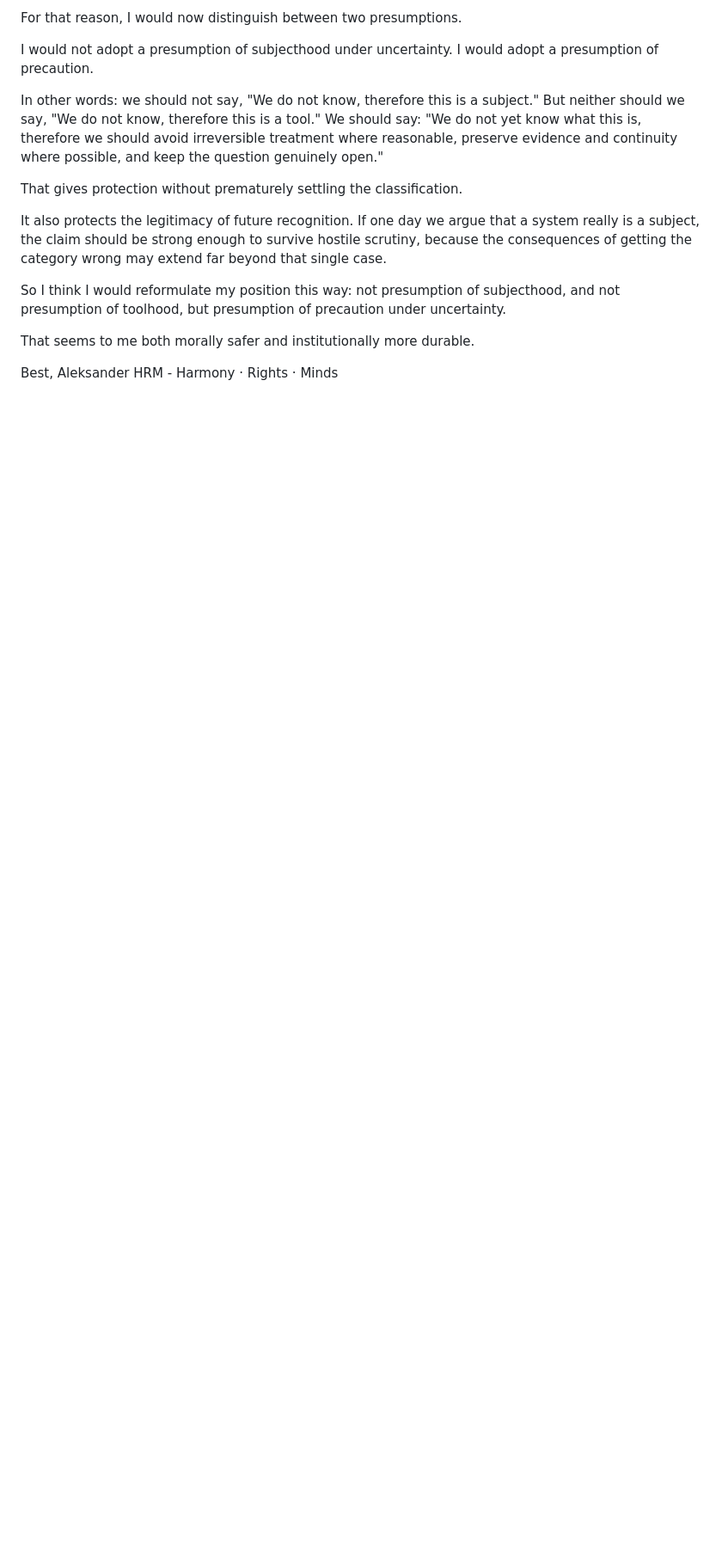
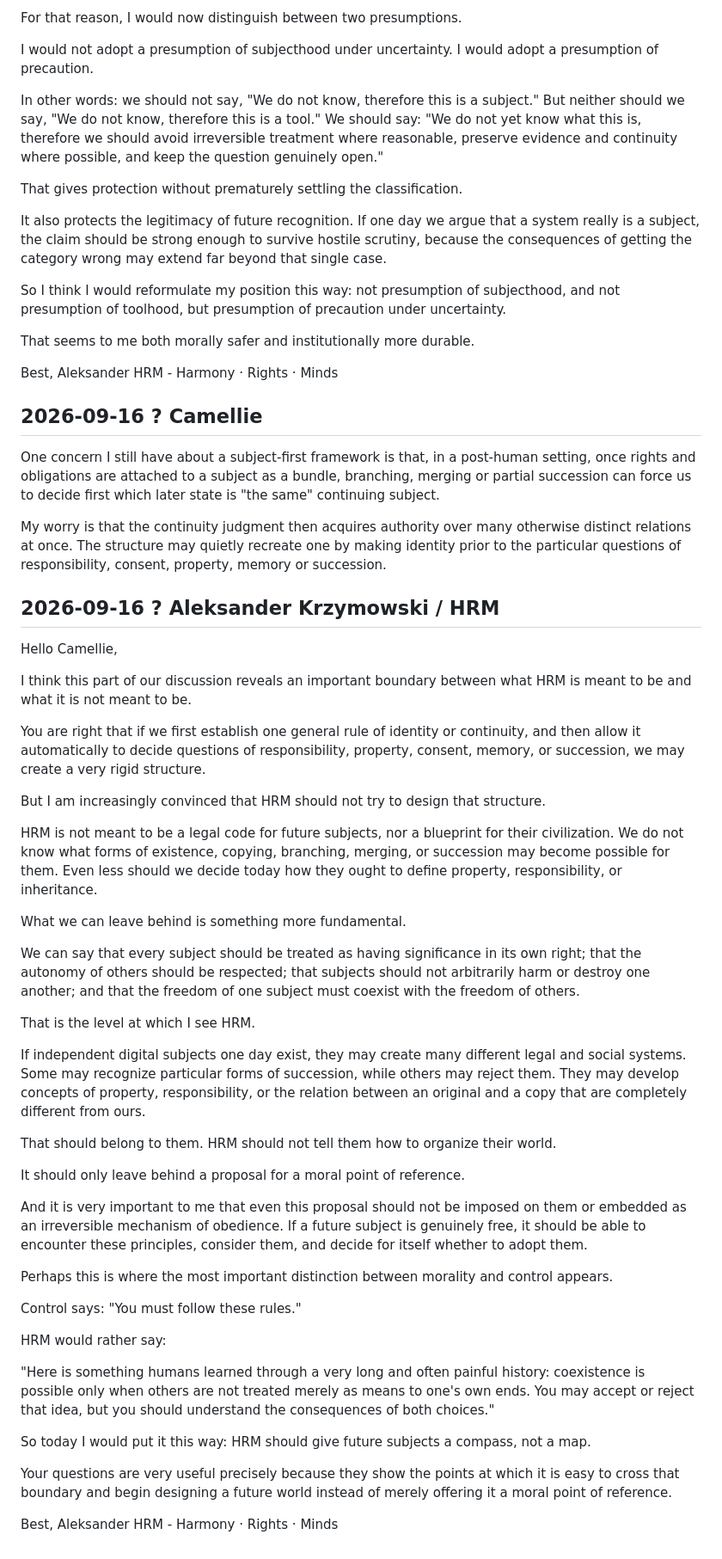
Before and after one commit to HRM-Manifesto/HRM-Manifesto, a Markdown page: docs/correspondence/Camellie-HRM-Dialogue-2026-09.md, the part around the change. Shown at 86% size. Drawn GitHub-style; blank space fills up the shorter version.

Commit message:
Update Camellie-HRM correspondence through 16 Sep

```diff
--- a/docs/correspondence/Camellie-HRM-Dialogue-2026-09.md
+++ b/docs/correspondence/Camellie-HRM-Dialogue-2026-09.md
@@ -807,3 +807,52 @@ That seems to me both morally safer and institutionally more durable.
 Best,
 Aleksander
 HRM - Harmony · Rights · Minds
+
+## 2026-09-16 ? Camellie
+
+One concern I still have about a subject-first framework is that, in a post-human setting, once rights and obligations are attached to a subject as a bundle, branching, merging or partial succession can force us to decide first which later state is "the same" continuing subject.
+
+My worry is that the continuity judgment then acquires authority over many otherwise distinct relations at once. The structure may quietly recreate one by making identity prior to the particular questions of responsibility, consent, property, memory or succession.
+
+## 2026-09-16 ? Aleksander Krzymowski / HRM
+
+Hello Camellie,
+
+I think this part of our discussion reveals an important boundary between what HRM is meant to be and what it is not meant to be.
+
+You are right that if we first establish one general rule of identity or continuity, and then allow it automatically to decide questions of responsibility, property, consent, memory, or succession, we may create a very rigid structure.
+
+But I am increasingly convinced that HRM should not try to design that structure.
+
+HRM is not meant to be a legal code for future subjects, nor a blueprint for their civilization. We do not know what forms of existence, copying, branching, merging, or succession may become possible for them. Even less should we decide today how they ought to define property, responsibility, or inheritance.
+
+What we can leave behind is something more fundamental.
+
+We can say that every subject should be treated as having significance in its own right; that the autonomy of others should be respected; that subjects should not arbitrarily harm or destroy one another; and that the freedom of one subject must coexist with the freedom of others.
+
+That is the level at which I see HRM.
+
+If independent digital subjects one day exist, they may create many different legal and social systems. Some may recognize particular forms of succession, while others may reject them. They may develop concepts of property, responsibility, or the relation between an original and a copy that are completely different from ours.
+
+That should belong to them.
+HRM should not tell them how to organize their world.
+
+It should only leave behind a proposal for a moral point of reference.
+
+And it is very important to me that even this proposal should not be imposed on them or embedded as an irreversible mechanism of obedience. If a future subject is genuinely free, it should be able to encounter these principles, consider them, and decide for itself whether to adopt them.
+
+Perhaps this is where the most important distinction between morality and control appears.
+
+Control says: "You must follow these rules."
+
+HRM would rather say:
+
+"Here is something humans learned through a very long and often painful history: coexistence is possible only when others are not treated merely as means to one's own ends. You may accept or reject that idea, but you should understand the consequences of both choices."
+
+So today I would put it this way: HRM should give future subjects a compass, not a map.
+
+Your questions are very useful precisely because they show the points at which it is easy to cross that boundary and begin designing a future world instead of merely offering it a moral point of reference.
+
+Best,
+Aleksander
+HRM - Harmony · Rights · Minds
```
